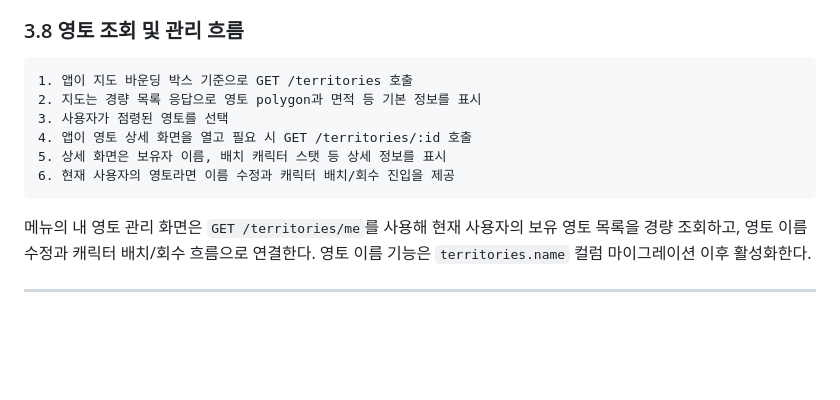
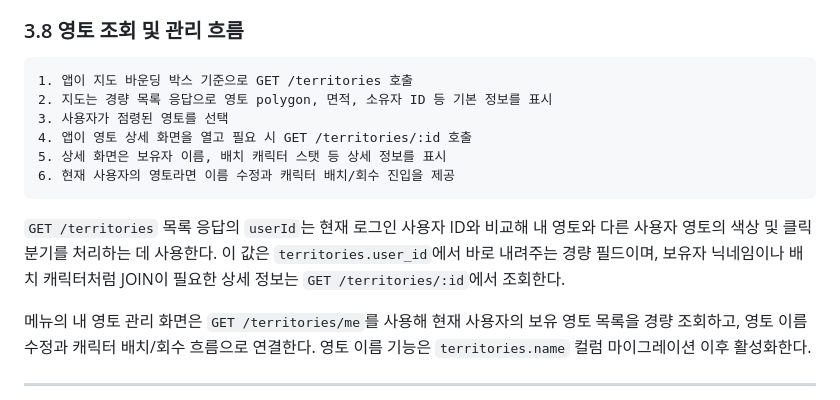
Before and after one commit to polopy07/Run_Cha, a Markdown page: docs/system-architecture.md, the part around the change. Rendered like a GitHub page; blank space fills up the shorter version.

````diff
--- a/docs/system-architecture.md
+++ b/docs/system-architecture.md
@@ -328,12 +328,14 @@ const success = occupationRateAfter < territory.occupation_rate;
 
 ```text
 1. 앱이 지도 바운딩 박스 기준으로 GET /territories 호출
-2. 지도는 경량 목록 응답으로 영토 polygon과 면적 등 기본 정보를 표시
+2. 지도는 경량 목록 응답으로 영토 polygon, 면적, 소유자 ID 등 기본 정보를 표시
 3. 사용자가 점령된 영토를 선택
 4. 앱이 영토 상세 화면을 열고 필요 시 GET /territories/:id 호출
 5. 상세 화면은 보유자 이름, 배치 캐릭터 스탯 등 상세 정보를 표시
 6. 현재 사용자의 영토라면 이름 수정과 캐릭터 배치/회수 진입을 제공
 ```
+
+`GET /territories` 목록 응답의 `userId`는 현재 로그인 사용자 ID와 비교해 내 영토와 다른 사용자 영토의 색상 및 클릭 분기를 처리하는 데 사용한다. 이 값은 `territories.user_id`에서 바로 내려주는 경량 필드이며, 보유자 닉네임이나 배치 캐릭터처럼 JOIN이 필요한 상세 정보는 `GET /territories/:id`에서 조회한다.
 
 메뉴의 내 영토 관리 화면은 `GET /territories/me`를 사용해 현재 사용자의 보유 영토 목록을 경량 조회하고, 영토 이름 수정과 캐릭터 배치/회수 흐름으로 연결한다. 영토 이름 기능은 `territories.name` 컬럼 마이그레이션 이후 활성화한다.
 
````
Also changed, not shown: docs/api-spec.md (+4 -2 lines), docs/requirements.md (+1 -0 lines).
